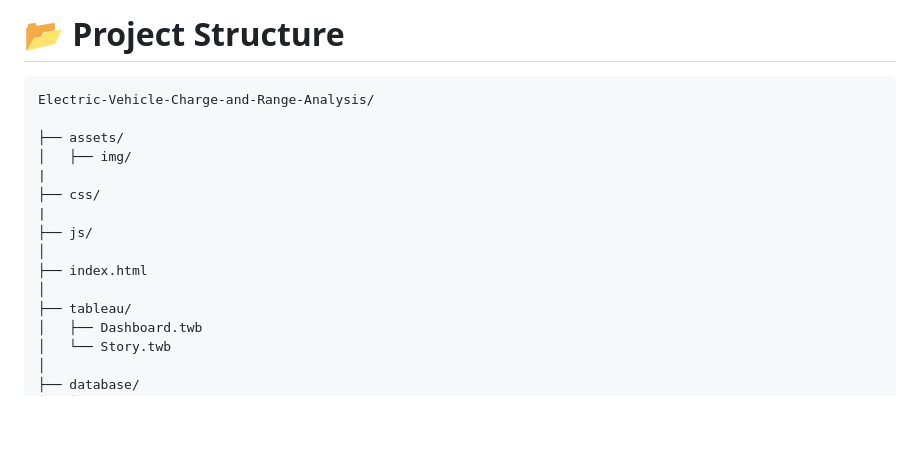
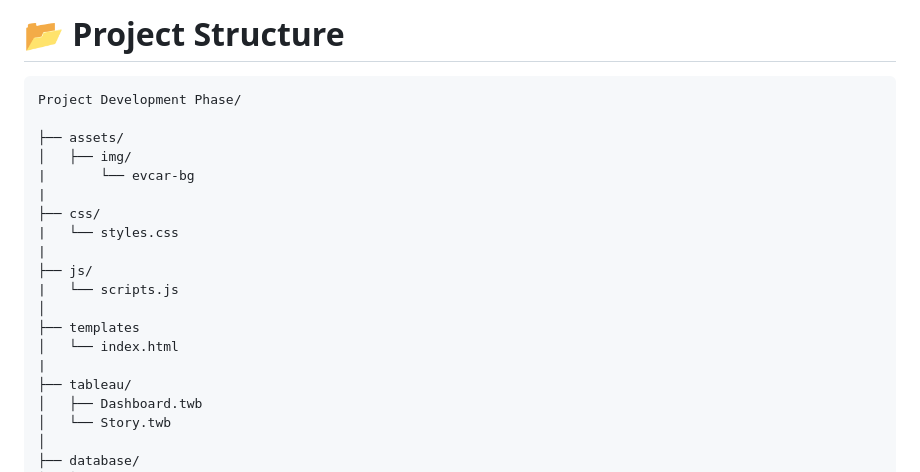
Before and after one commit to komalnagendra/Electric-Vehicle-Charge-and-Range-Analysis, a Markdown page: README.md, the part around the change. Drawn GitHub-style; blank space fills up the shorter version.

````diff
--- a/README.md
+++ b/README.md
@@ -34,17 +34,21 @@ https://1drv.ms/v/c/aee30c78a4ce9499/IQCjwTGG0OQrTplLXxHcwqo4AfztFkxrhPlBvg3aHyh
 # 📂 Project Structure
 
 ```text
-Electric-Vehicle-Charge-and-Range-Analysis/
+Project Development Phase/
 
 ├── assets/
 │   ├── img/
+|       └── evcar-bg
 |
 ├── css/
+|   └── styles.css
 |
 ├── js/
+|   └── scripts.js
 │
-├── index.html
-│
+├── templates
+│   └── index.html
+|
 ├── tableau/
 │   ├── Dashboard.twb
 │   └── Story.twb
````
